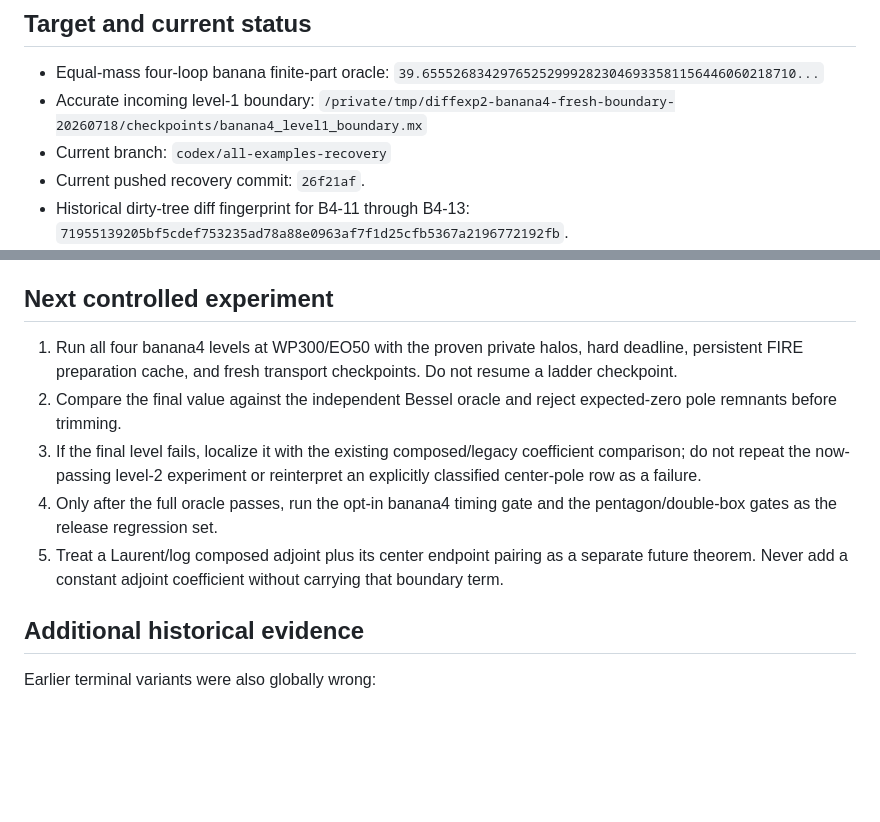
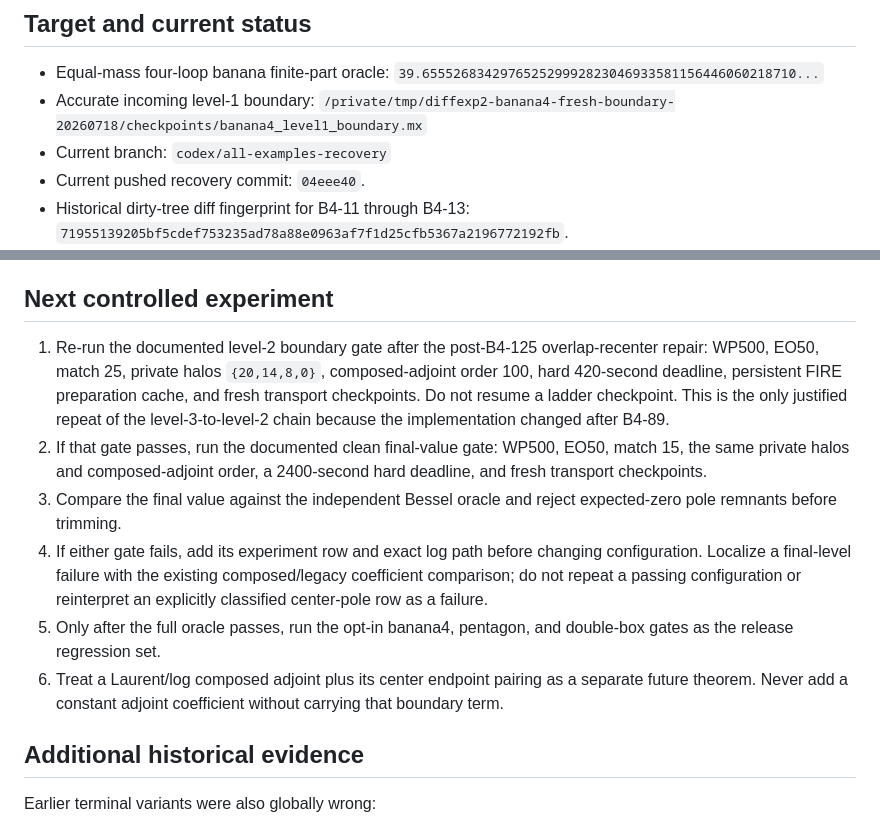
Before and after one commit to modulargraph/diffexp_refactored, a Markdown page: Docs/banana4-debug-log.md, 2 parts joined by grey strips. Drawn GitHub-style; blank space fills up the shorter version.

```diff
--- a/Docs/banana4-debug-log.md
+++ b/Docs/banana4-debug-log.md
@@ -24,7 +24,7 @@ Rules:
 - Accurate incoming level-1 boundary:
   `/private/tmp/diffexp2-banana4-fresh-boundary-20260718/checkpoints/banana4_level1_boundary.mx`
 - Current branch: `codex/all-examples-recovery`
-- Current pushed recovery commit: `26f21af`.
+- Current pushed recovery commit: `04eee40`.
 - Historical dirty-tree diff fingerprint for B4-11 through B4-13:
   `71955139205bf5cdef753235ad78a88e0963af7f1d25cfb5367a2196772192fb`.
 - The incoming boundary is accurate. The B4-23 checkpoint proves the full
@@ -455,18 +455,26 @@ Rules:
 
 ## Next controlled experiment
 
-1. Run all four banana4 levels at WP300/EO50 with the proven private halos,
-   hard deadline, persistent FIRE preparation cache, and fresh transport
-   checkpoints.  Do not resume a ladder checkpoint.
-2. Compare the final value against the independent Bessel oracle and reject
+1. Re-run the documented level-2 boundary gate after the post-B4-125
+   overlap-recenter repair: WP500, EO50, match 25, private halos
+   `{20,14,8,0}`, composed-adjoint order 100, hard 420-second deadline,
+   persistent FIRE preparation cache, and fresh transport checkpoints. Do not
+   resume a ladder checkpoint. This is the only justified repeat of the
+   level-3-to-level-2 chain because the implementation changed after B4-89.
+2. If that gate passes, run the documented clean final-value gate: WP500,
+   EO50, match 15, the same private halos and composed-adjoint order, a
+   2400-second hard deadline, and fresh transport checkpoints.
+3. Compare the final value against the independent Bessel oracle and reject
    expected-zero pole remnants before trimming.
-3. If the final level fails, localize it with the existing composed/legacy
-   coefficient comparison; do not repeat the now-passing level-2 experiment
-   or reinterpret an explicitly classified center-pole row as a failure.
-4. Only after the full oracle passes, run the opt-in banana4 timing gate and
-   the pentagon/double-box gates as the release regression set.
-5. Treat a Laurent/log composed adjoint plus its center endpoint pairing as a
-   separate future theorem.  Never add a constant adjoint coefficient without
+4. If either gate fails, add its experiment row and exact log path before
+   changing configuration. Localize a final-level failure with the existing
+   composed/legacy coefficient comparison; do not repeat a passing
+   configuration or reinterpret an explicitly classified center-pole row as a
+   failure.
+5. Only after the full oracle passes, run the opt-in banana4, pentagon, and
+   double-box gates as the release regression set.
+6. Treat a Laurent/log composed adjoint plus its center endpoint pairing as a
+   separate future theorem. Never add a constant adjoint coefficient without
    carrying that boundary term.
 
 ## Additional historical evidence
```
Also changed, not shown: Docs/example-recovery-log.md (+7 -3 lines).
